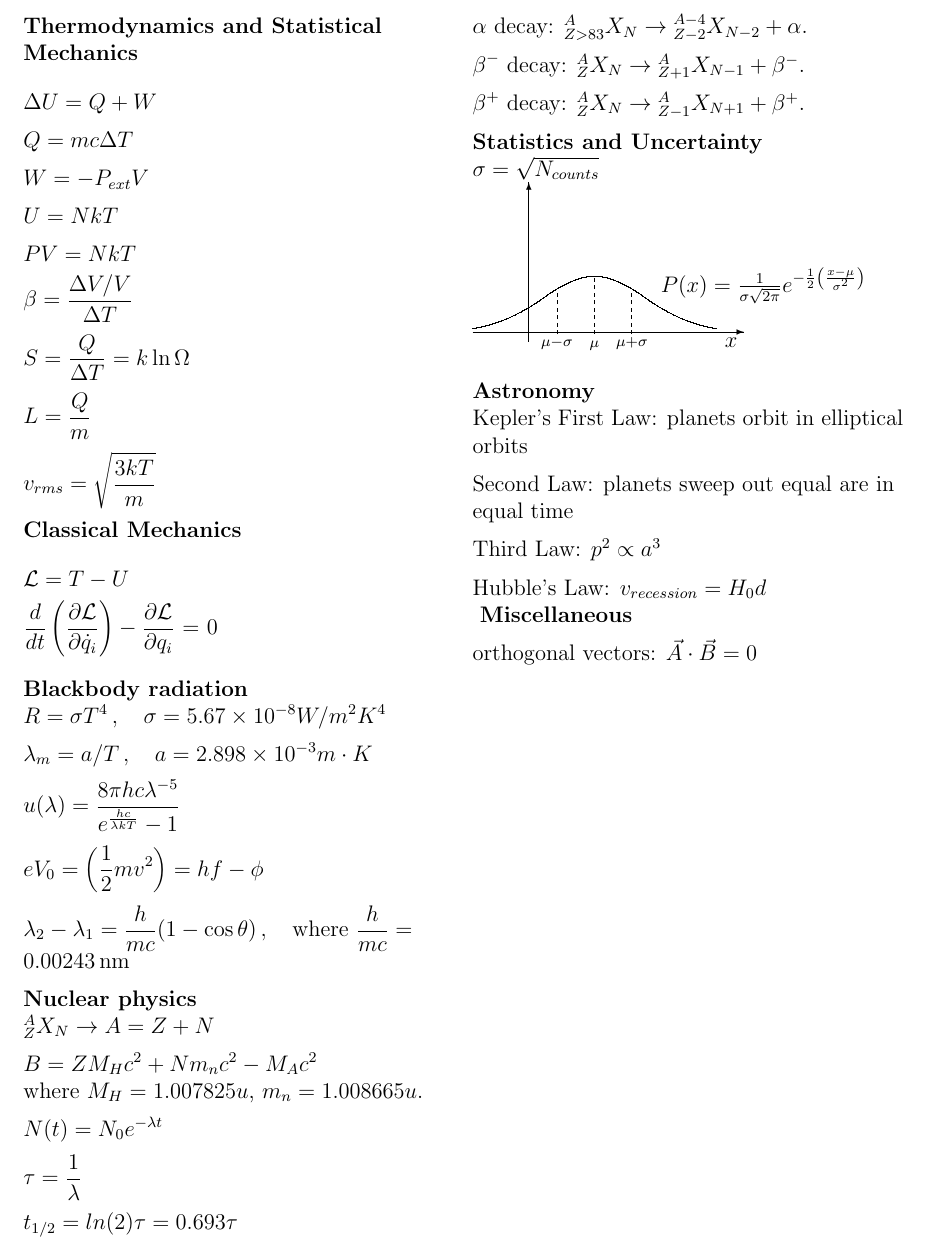
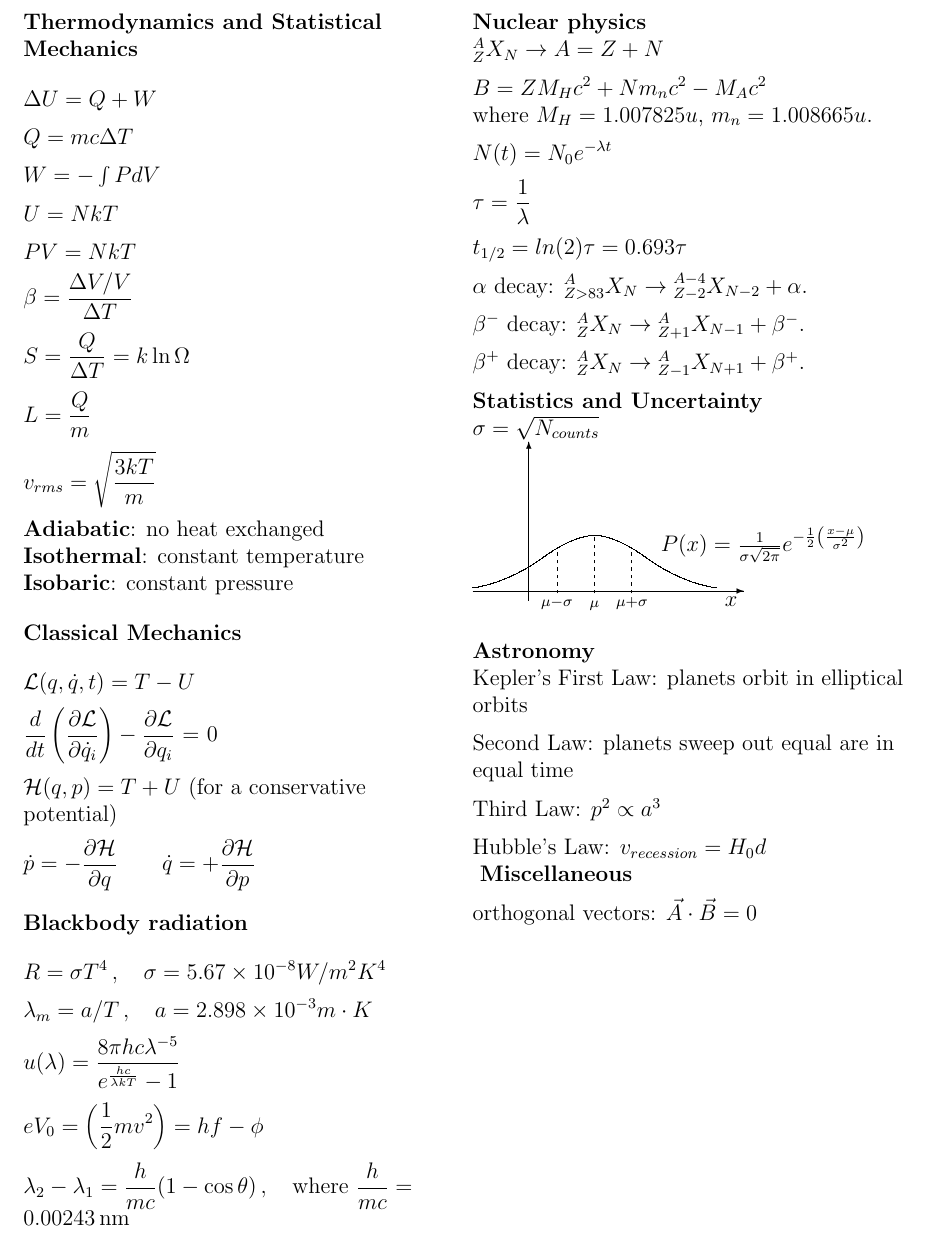
Before and after one commit to rfinn/siena-physics, a LaTeX document (equations/mft-equations.tex): part of page 4 of 4, cut so that both start at the same text. Compiled offline with pdfLaTeX.

Commit message:
Added equations for center-of-mass, some thermo, some classical.

```diff
--- a/equations/mft-equations.tex
+++ b/equations/mft-equations.tex
@@ -545,7 +547,7 @@ $\displaystyle \Delta U = Q + W$\\
 $\displaystyle Q=mc\Delta T$\\
 \medskip
 %$\displaystyle \Delta H = \Delta U + P\Delta V$\\
-$W=-P_{ext}V$\\
+$W=-\int P dV$\\
 \medskip
 $U=NkT$\\
 \medskip
@@ -559,14 +561,25 @@ $\displaystyle L = \frac{Q}{m}$\\
 \medskip
 $\displaystyle v_{rms} = \sqrt{\frac{3 k T}{m}} $ \\
 \medskip
+\noindent{\bf Adiabatic}: no heat exchanged\\
+\noindent{\bf Isothermal}: constant temperature\\
+\noindent{\bf Isobaric}: constant pressure\\
+
+\bigskip
 {\bf Classical Mechanics} \\
 \bigskip
-$\displaystyle \mathcal{L} = T - U$ \\
+$\displaystyle \mathcal{L}(q,\dot{q},t)  = T - U$ \\
 \medskip
 $\displaystyle \frac{d}{dt}\left(\frac{\partial \mathcal{L}}{\partial \dot{q}_{i}}\right) - \frac{\partial \mathcal{L}}{\partial q_{i}}$ = 0 \\
+\medskip
+$\displaystyle \mathcal{H}(q,p) = T + U$ (for a conservative potential) \\
+\medskip
+$\displaystyle \dot{p} = -\frac{\partial \mathcal{H}}{\partial q} \qquad
+\dot{q} = +\frac{\partial \mathcal{H}}{\partial p}$
 \bigskip
 
-{\bf Blackbody radiation}
+{\bf Blackbody radiation} \\
+\bigskip
 %Stefan's law
 $\displaystyle R=\sigma T^4 \, , \quad \sigma=5.67 \times 10^{-8} W/m^2 K^4 $ \\
 \medskip
@@ -581,7 +594,7 @@ $\displaystyle e V_0=\left( \frac{1}{2} m v^2\right)=hf-\phi $ \\
 \medskip
 %Compton Scattering
 $\displaystyle \lambda_2-\lambda_1=\frac{h}{mc}(1-\cos \theta)  \, , \quad \textrm{where } \frac{h}{mc}=0.00243\,  \textrm{nm} $\\
-\medskip
+\bigskip
 
 {\bf Nuclear  physics} \\
 ${}^A_Z X_N \to   A=Z+N $ \\
```
Also changed, not shown: equations/Makefile (added), equations/mft-equations.tex (2 more changed lines).
